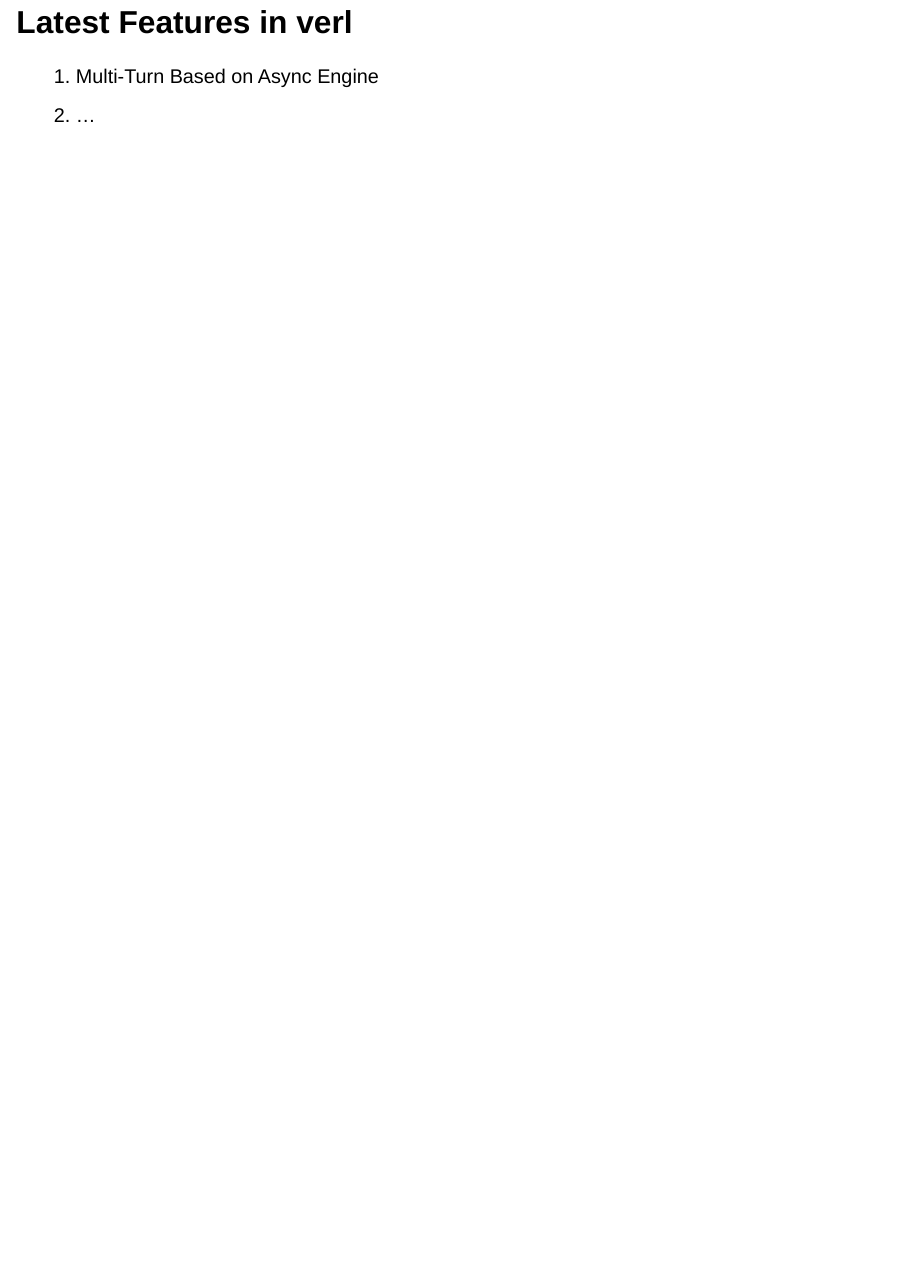
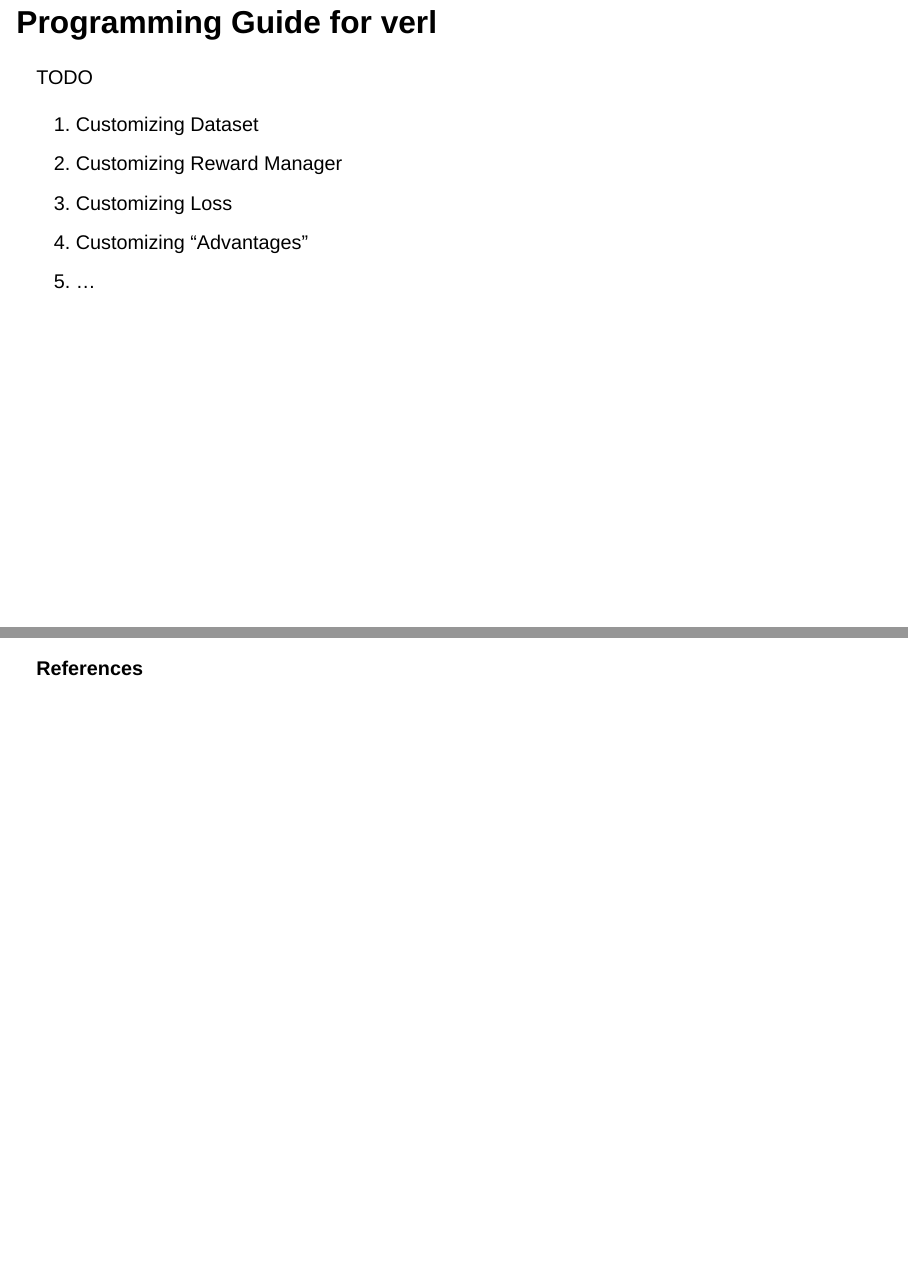
Before and after one commit to tongyx361/blogs, a Quarto document (posts/verl-tutorial/index.qmd): page 19 of 19 before the commit and pages 19 and 21 of 21 after it, the two joined at a grey line. Rendered offline with R 4.5, knitr and Pandoc in place of Quarto, with nearby package versions; drawn as Slidy slides in place of the format the file asks for.

Commit message:
feat: details

````diff
--- a/posts/_metadata.yml
+++ b/posts/_metadata.yml
@@ -18,6 +18,8 @@ link-external-icon: true
 link-external-newwindow: true
 # footnote
 reference-location: section
+# references
+bibliography: references.bib
 # citation
 citation: true
 # language
--- a/posts/verl-tutorial/index.qmd
+++ b/posts/verl-tutorial/index.qmd
@@ -2,7 +2,6 @@
 title: "verl Tutorial"
 author:
   name: "Yuxuan Tong"
-  email: "tongyuxuan361@gmail.com"
 format:
   revealjs:
     smaller: true
@@ -270,3 +269,12 @@ def func_generator(self, method_name,
   return func
 ```
 
+# Programming Guide for verl
+
+TODO
+
+1. Customizing Dataset
+2. Customizing Reward Manager
+3. Customizing Loss
+4. Customizing "Advantages"
+5. ...
@@ -276,0 +291,4 @@ def func_generator(self, method_name,
+**References**
+
+::: {#refs}
+:::
````
Also changed, not shown: posts/kl-rel-to-ref-in-rl-zh/index.qmd (+0 -2 lines), posts/verl-tutorial/references.bib (added, +6 -0 lines), posts/verl-tutorial/index.qmd (8 more changed lines).
